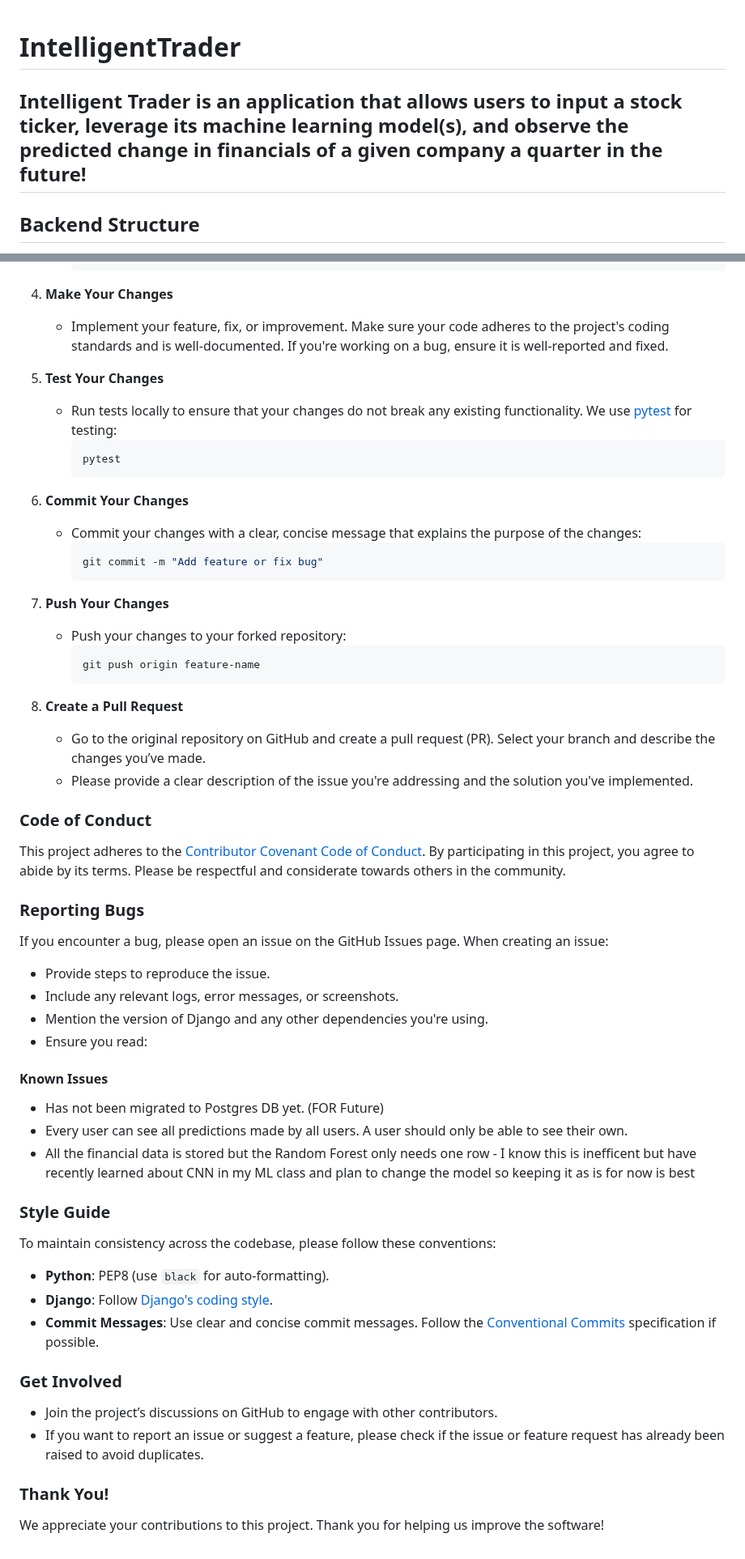
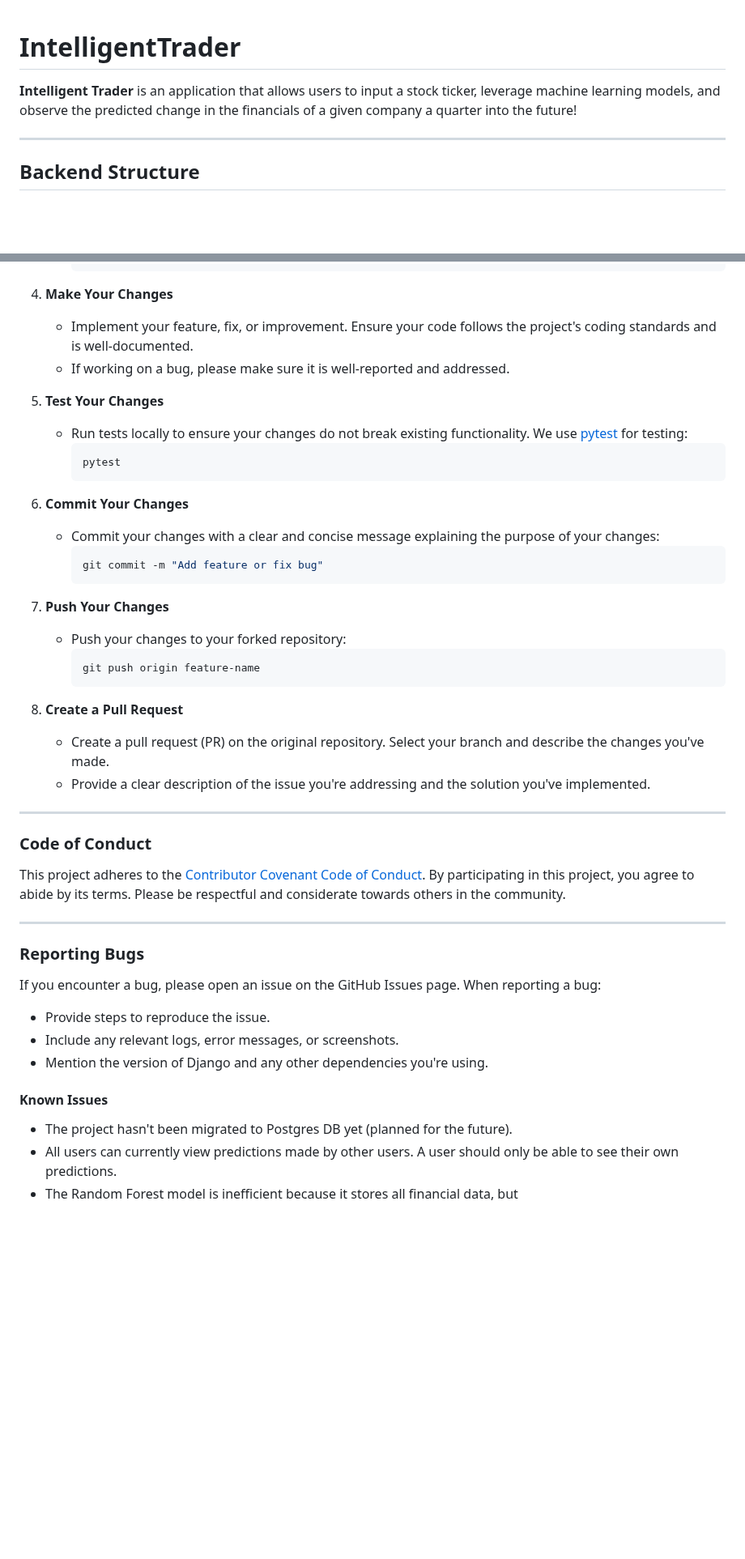
Before and after one commit to AL-DN/IntelligentTrader, a Markdown page: README.md, 2 parts joined by grey strips. Shown at 81% size. Rendered like a GitHub page; blank space fills up the shorter version.

````diff
--- a/README.md
+++ b/README.md
@@ -1,5 +1,7 @@
 # IntelligentTrader
-## Intelligent Trader is an application that allows users to input a stock ticker, leverage its machine learning model(s), and observe the predicted change in financials of a given company a quarter in the future!
 
+**Intelligent Trader** is an application that allows users to input a stock ticker, leverage machine learning models, and observe the predicted change in the financials of a given company a quarter into the future!
+
+---
 
 ## Backend Structure
@@ -43,59 +70,46 @@ Thank you for your interest in contributing to this project! Contributions are a
 
 4. **Make Your Changes**
-   - Implement your feature, fix, or improvement. Make sure your code adheres to the project's coding standards and is well-documented. If you're working on a bug, ensure it is well-reported and fixed.
+    - Implement your feature, fix, or improvement. Ensure your code follows the project's coding standards and is well-documented.
+    - If working on a bug, please make sure it is well-reported and addressed.
 
 5. **Test Your Changes**
-   - Run tests locally to ensure that your changes do not break any existing functionality. We use [pytest](https://pytest.org/) for testing:
-     ```bash
-     pytest
-     ```
+    - Run tests locally to ensure your changes do not break existing functionality. We use [pytest](https://pytest.org/) for testing:
+      ```bash
+      pytest
+      ```
 
 6. **Commit Your Changes**
-   - Commit your changes with a clear, concise message that explains the purpose of the changes:
-     ```bash
-     git commit -m "Add feature or fix bug"
-     ```
+    - Commit your changes with a clear and concise message explaining the purpose of your changes:
+      ```bash
+      git commit -m "Add feature or fix bug"
+      ```
 
 7. **Push Your Changes**
-   - Push your changes to your forked repository:
-     ```bash
-     git push origin feature-name
-     ```
+    - Push your changes to your forked repository:
+      ```bash
+      git push origin feature-name
+      ```
 
 8. **Create a Pull Request**
-   - Go to the original repository on GitHub and create a pull request (PR). Select your branch and describe the changes you’ve made.
-   - Please provide a clear description of the issue you're addressing and the solution you've implemented.
+    - Create a pull request (PR) on the original repository. Select your branch and describe the changes you've made.
+    - Provide a clear description of the issue you're addressing and the solution you've implemented.
+
+---
 
 ### Code of Conduct
 
 This project adheres to the [Contributor Covenant Code of Conduct](https://www.contributor-covenant.org/). By participating in this project, you agree to abide by its terms. Please be respectful and considerate towards others in the community.
 
+---
+
 ### Reporting Bugs
 
-If you encounter a bug, please open an issue on the GitHub Issues page. When creating an issue:
+If you encounter a bug, please open an issue on the GitHub Issues page. When reporting a bug:
 - Provide steps to reproduce the issue.
 - Include any relevant logs, error messages, or screenshots.
 - Mention the version of Django and any other dependencies you're using.
-- Ensure you read:
 
 #### Known Issues
-
-- Has not been migrated to Postgres DB yet. (FOR Future)
-- Every user can see all predictions made by all users. A user should only be able to see their own.
-- All the financial data is stored but the Random Forest only needs one row - I know this is inefficent but have recently learned about CNN in my ML class and plan to change the model so keeping it as is for now is best
-
-### Style Guide
-
-To maintain consistency across the codebase, please follow these conventions:
-- **Python**: PEP8 (use `black` for auto-formatting).
-- **Django**: Follow [Django's coding style](https://docs.djangoproject.com/en/stable/internals/contributing/writing-code/coding-style/).
-- **Commit Messages**: Use clear and concise commit messages. Follow the [Conventional Commits](https://www.conventionalcommits.org/en/v1.0.0/) specification if possible.
-
-### Get Involved
-
-- Join the project’s discussions on GitHub to engage with other contributors.
-- If you want to report an issue or suggest a feature, please check if the issue or feature request has already been raised to avoid duplicates.
-
-### Thank You!
-
-We appreciate your contributions to this project. Thank you for helping us improve the software!
+- The project hasn't been migrated to Postgres DB yet (planned for the future).
+- All users can currently view predictions made by other users. A user should only be able to see their own predictions.
+- The Random Forest model is inefficient because it stores all financial data, but
````
Also changed, not shown: other parts of README.md (+51 -26 lines).
